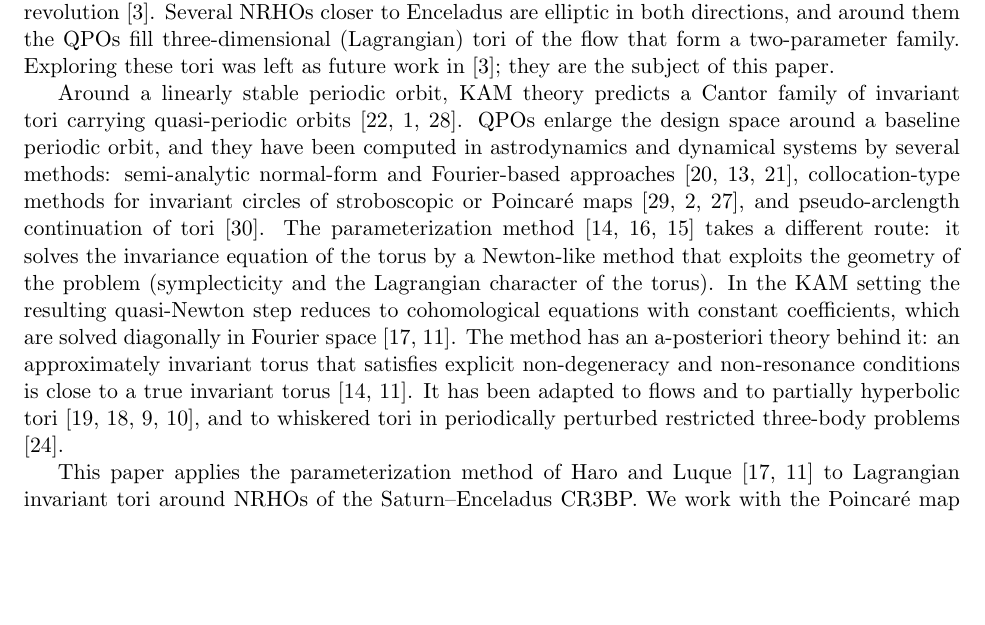
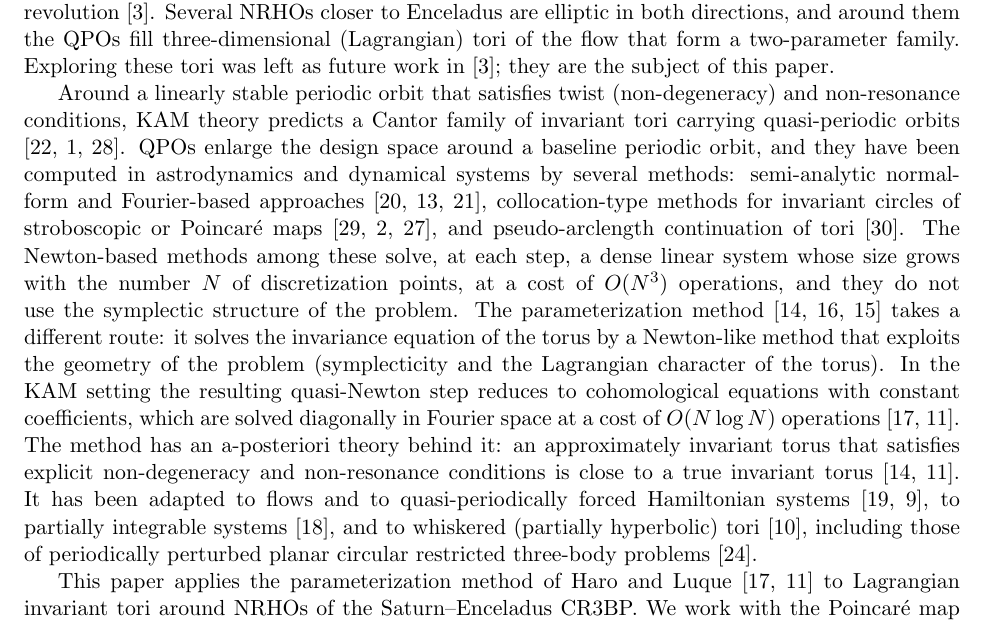
Before and after one commit to jared711/nrho-lagrangian-tori, a LaTeX paper (docs/paper/paper.tex): part of page 2 of 25, cut so that both start at the same text, the shorter picture padded with empty space. Compiled offline with pdfLaTeX.

Commit message:
Paper: sharpen the parameterization-method literature paragraph
- State the twist and non-resonance conditions in the KAM sentence.
- Contrast the O(N^3) dense Newton solves of the other methods with the
  O(N log N) cost of the parameterization method.
- Cite haroluque2019partially for partially integrable systems (its actual
  subject) instead of for partially hyperbolic tori.
- Say 'planar' for Kumar et al.

Co-Authored-By: Claude Opus 5.5 <noreply@anthropic.com>
Claude-Session: https://claude.ai/code/session_015B8YviQ15gSSHfkN8PuvoB

```diff
--- a/docs/paper/paper.tex
+++ b/docs/paper/paper.tex
@@ -98,26 +98,31 @@ are elliptic in both directions, and around them the QPOs fill three-dimensional
 of the flow that form a two-parameter family. Exploring these tori was left as future work in
 \cite{blanchard2024thesis}; they are the subject of this paper.
 
-Around a linearly stable periodic orbit, KAM theory predicts a Cantor family of invariant tori
-carrying quasi-periodic orbits \cite{kolmogorov1954,arnold1963proof,moser1962}. QPOs
+Around a linearly stable periodic orbit that satisfies twist (non-degeneracy) and non-resonance
+conditions, KAM theory predicts a Cantor family of invariant tori carrying quasi-periodic orbits
+\cite{kolmogorov1954,arnold1963proof,moser1962}. QPOs
 enlarge the design space around a baseline periodic orbit, and they have been computed in
 astrodynamics and dynamical systems by several methods: semi-analytic normal-form and
 Fourier-based approaches \cite{jorba1999normal,gomezmondelo2001,jorba2001numerical},
 collocation-type methods for invariant circles of stroboscopic or Poincar\'e maps
 \cite{olikara2016computation,baresi2018qpo,mccarthy2021qpo}, and pseudo-arclength continuation of
-tori \cite{schilder2005continuation}. The parameterization method
+tori \cite{schilder2005continuation}. The Newton-based methods among these solve, at each step, a
+dense linear system whose size grows with the number $N$ of discretization points, at a cost of
+$O(N^3)$ operations, and they do not use the symplectic structure of the problem. The
+parameterization method
 \cite{gonzalez2005kam,haro2006parameterization,haro2016book} takes a different route: it solves
 the invariance equation of the torus by a Newton-like method that exploits the geometry of the
 problem (symplecticity and the Lagrangian character of the torus). In the KAM setting the
 resulting quasi-Newton step reduces to cohomological equations with constant coefficients, which
-are solved diagonally in Fourier space
+are solved diagonally in Fourier space at a cost of $O(N\log N)$ operations
 \cite{haroluque2016ch4,figueras2017rigorous}. The method has an a-posteriori theory behind it: an
 approximately invariant torus that satisfies explicit non-degeneracy and non-resonance conditions
 is close to a true invariant torus \cite{gonzalez2005kam,figueras2017rigorous}. It has been
-adapted to flows and to partially hyperbolic tori
-\cite{haromondelo2021flow,haroluque2019partially,fernandezmora2024siads,fernandezmora2026convergence},
-and to whiskered tori in periodically perturbed restricted three-body problems
-\cite{kumar2022whiskered}.
+adapted to flows and to quasi-periodically forced Hamiltonian systems
+\cite{haromondelo2021flow,fernandezmora2024siads}, to partially integrable systems
+\cite{haroluque2019partially}, and to whiskered (partially hyperbolic) tori
+\cite{fernandezmora2026convergence}, including those of periodically perturbed planar circular
+restricted three-body problems \cite{kumar2022whiskered}.
 
 This paper applies the parameterization method of Haro and Luque
 \cite{haroluque2016ch4,figueras2017rigorous} to Lagrangian invariant tori around NRHOs of the
```
